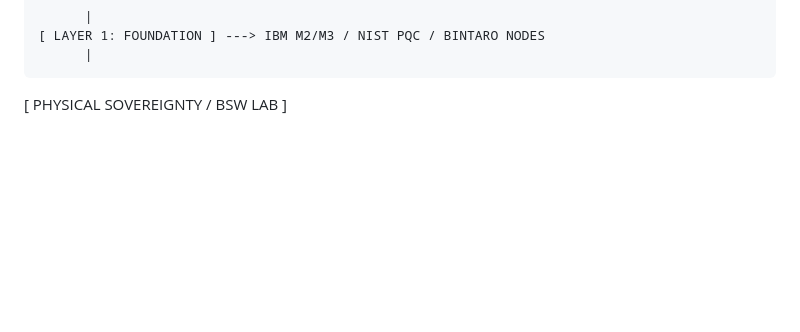
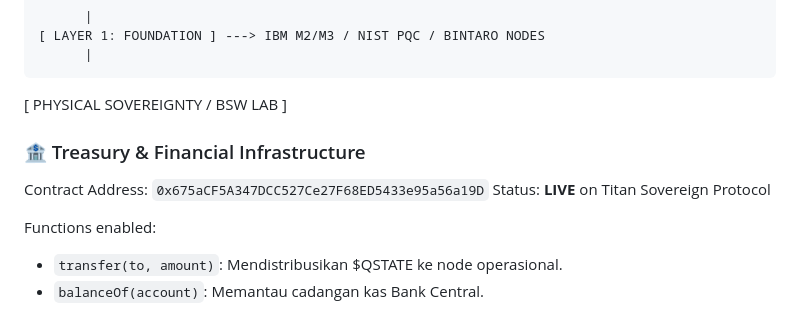
Before and after one commit to bswcorp/Quorum-State, a Markdown page: README.md, the part around the change. Rendered like a GitHub page; blank space fills up the shorter version.

Commit message:
Add Treasury & Financial Infrastructure section
Added treasury and financial infrastructure section with contract address and functions.

Signed-off-by: Sovereign Titan Genesis <admin@quorumstate.international>

```diff
--- a/README.md
+++ b/README.md
@@ -172,3 +172,11 @@ Mesin penggerak ekonomi masa depan:
     [ LAYER 1: FOUNDATION ] ---> IBM M2/M3 / NIST PQC / BINTARO NODES
           |
 [ PHYSICAL SOVEREIGNTY / BSW LAB ]
+
+### 🏦 Treasury & Financial Infrastructure
+Contract Address: `0x675aCF5A347DCC527Ce27F68ED5433e95a56a19D`
+Status: **LIVE** on Titan Sovereign Protocol
+
+Functions enabled:
+- `transfer(to, amount)`: Mendistribusikan $QSTATE ke node operasional.
+- `balanceOf(account)`: Memantau cadangan kas Bank Central.
```
